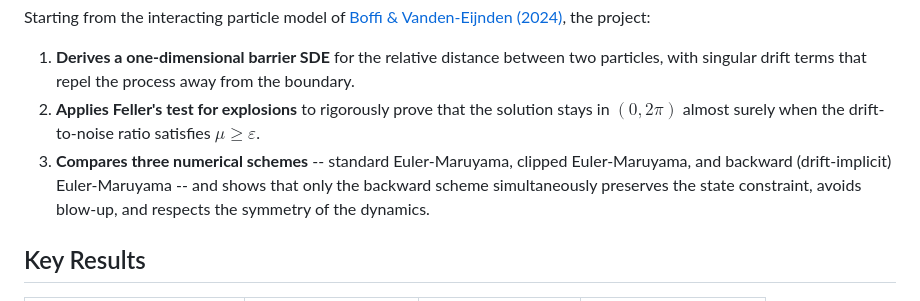
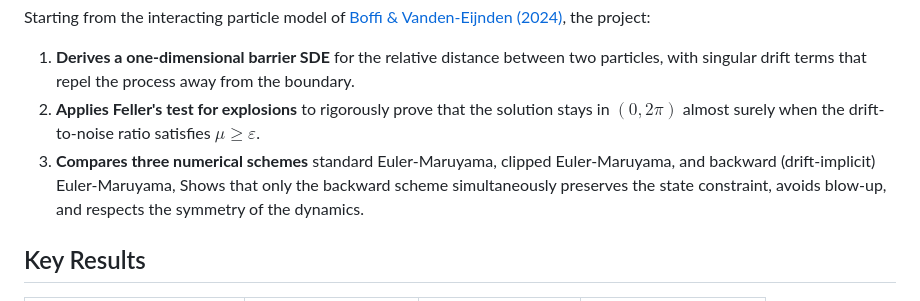
Before and after one commit to joensson12/Project-MATH-214, a Markdown page: README.md, the part around the change. GitHub-like rendering.

```diff
--- a/README.md
+++ b/README.md
@@ -12,7 +12,7 @@ Starting from the interacting particle model of [Boffi & Vanden-Eijnden (2024)](
 
 1. **Derives a one-dimensional barrier SDE** for the relative distance between two particles, with singular drift terms that repel the process away from the boundary.
 2. **Applies Feller's test for explosions** to rigorously prove that the solution stays in $(0, 2\pi)$ almost surely when the drift-to-noise ratio satisfies $\mu \geq \varepsilon$.
-3. **Compares three numerical schemes** -- standard Euler-Maruyama, clipped Euler-Maruyama, and backward (drift-implicit) Euler-Maruyama -- and shows that only the backward scheme simultaneously preserves the state constraint, avoids blow-up, and respects the symmetry of the dynamics.
+3. **Compares three numerical schemes** standard Euler-Maruyama, clipped Euler-Maruyama, and backward (drift-implicit) Euler-Maruyama, Shows that only the backward scheme simultaneously preserves the state constraint, avoids blow-up, and respects the symmetry of the dynamics.
 
 ## Key Results
 
```
